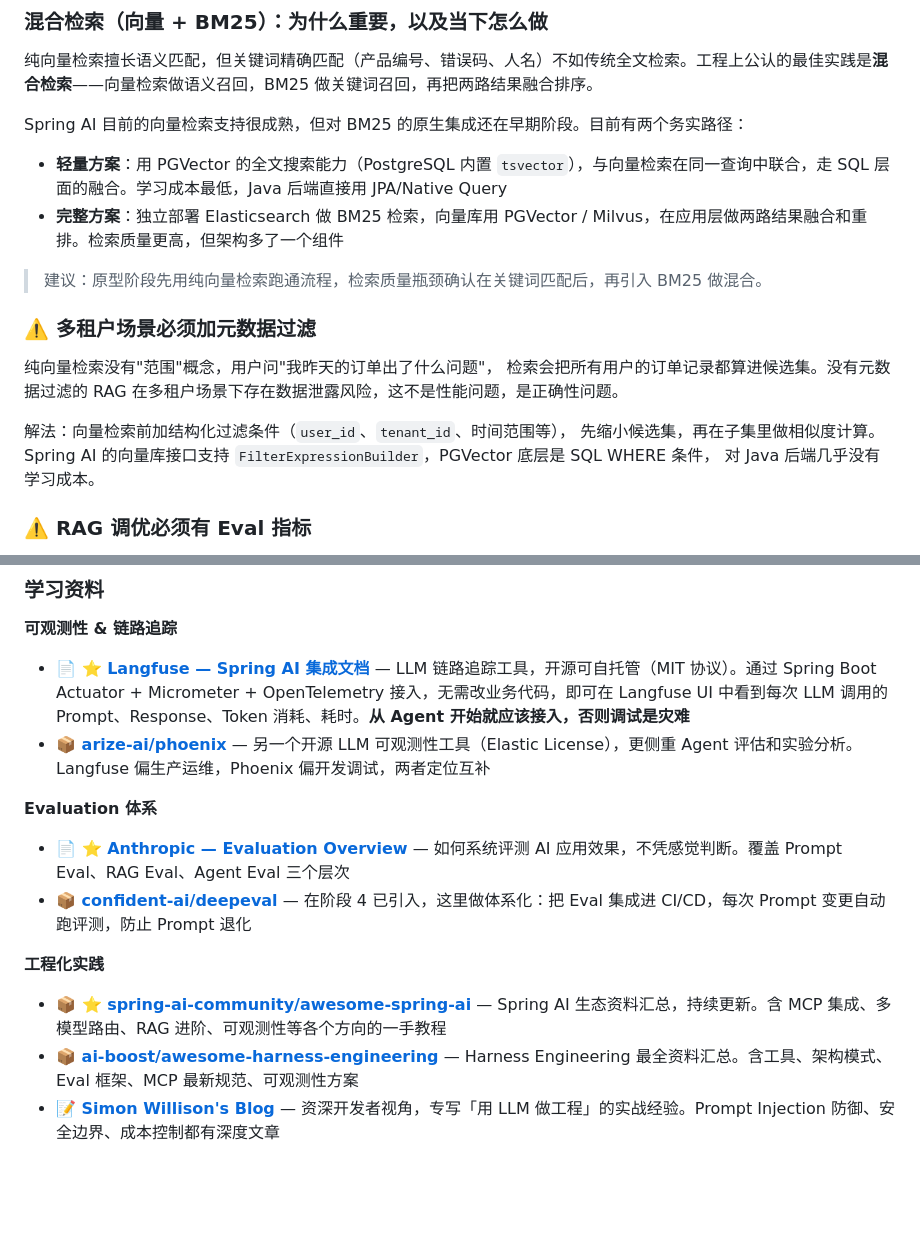
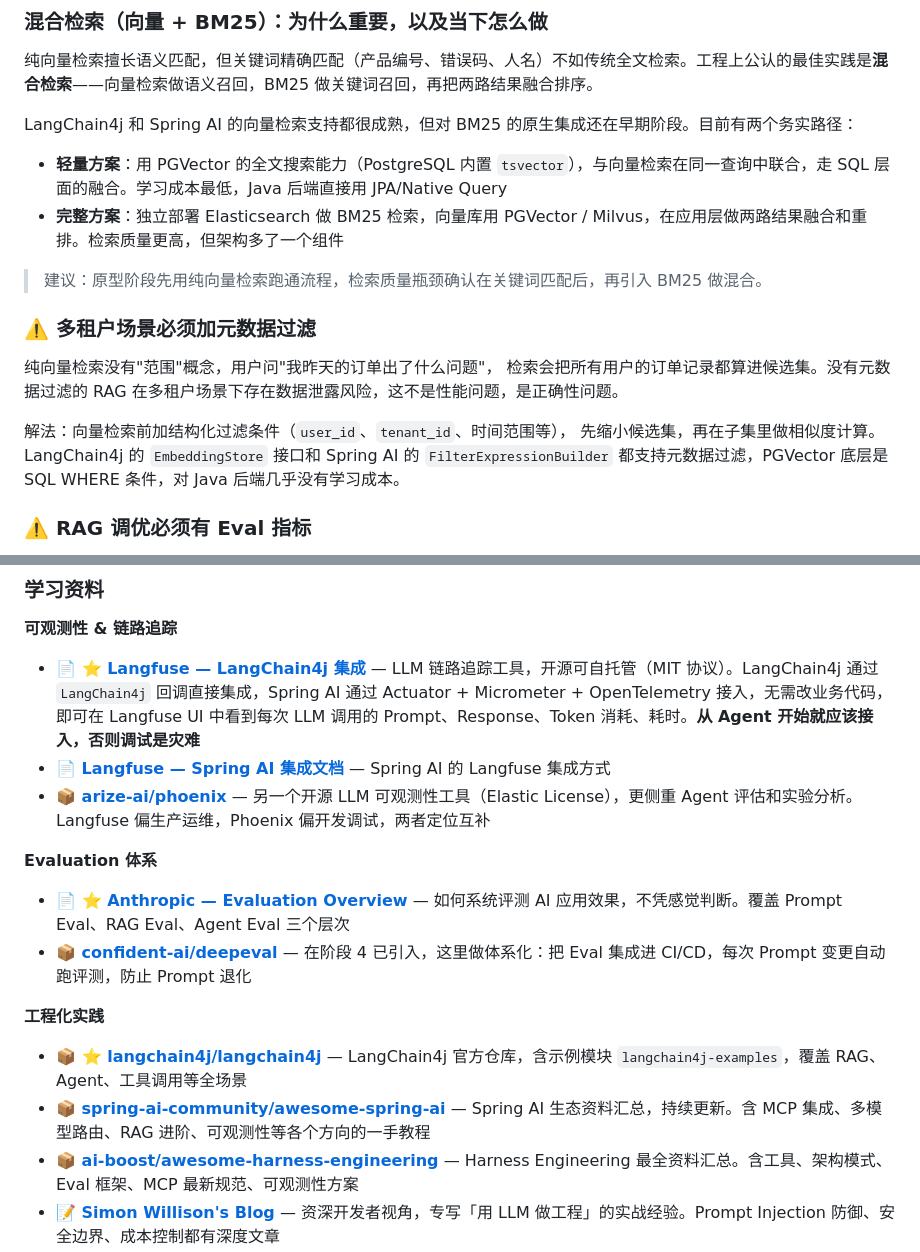
Before and after one commit to spojchil/infopilot, a Markdown page: doc/learning-roadmap.md, 2 parts joined by grey strips. GitHub-like rendering; blank space fills up the shorter version.

```diff
--- a/doc/learning-roadmap.md
+++ b/doc/learning-roadmap.md
@@ -227,7 +232,7 @@ LLM 响应慢（平均 3~10 秒），阻塞等待会让用户体验极差。`str
 
 纯向量检索擅长语义匹配，但关键词精确匹配（产品编号、错误码、人名）不如传统全文检索。工程上公认的最佳实践是**混合检索**——向量检索做语义召回，BM25 做关键词召回，再把两路结果融合排序。
 
-Spring AI 目前的向量检索支持很成熟，但对 BM25 的原生集成还在早期阶段。目前有两个务实路径：
+LangChain4j 和 Spring AI 的向量检索支持都很成熟，但对 BM25 的原生集成还在早期阶段。目前有两个务实路径：
 
 - **轻量方案**：用 PGVector 的全文搜索能力（PostgreSQL 内置 `tsvector`），与向量检索在同一查询中联合，走 SQL 层面的融合。学习成本最低，Java 后端直接用 JPA/Native Query
 - **完整方案**：独立部署 Elasticsearch 做 BM25 检索，向量库用 PGVector / Milvus，在应用层做两路结果融合和重排。检索质量更高，但架构多了一个组件
@@ -241,9 +246,7 @@ Spring AI 目前的向量检索支持很成熟，但对 BM25 的原生集成还
 在多租户场景下存在数据泄露风险，这不是性能问题，是正确性问题。
 
 解法：向量检索前加结构化过滤条件（`user_id`、`tenant_id`、时间范围等），
-先缩小候选集，再在子集里做相似度计算。Spring AI 的向量库接口支持
-`FilterExpressionBuilder`，PGVector 底层是 SQL WHERE 条件，
-对 Java 后端几乎没有学习成本。
+先缩小候选集，再在子集里做相似度计算。LangChain4j 的 `EmbeddingStore` 接口和 Spring AI 的 `FilterExpressionBuilder` 都支持元数据过滤，PGVector 底层是 SQL WHERE 条件，对 Java 后端几乎没有学习成本。
 
 ### ⚠️ RAG 调优必须有 Eval 指标
 
@@ -326,7 +327,8 @@ Agent 能调用工具意味着它能造成真实影响。业务 Agent 的安全
 
 **可观测性 & 链路追踪**
 
-- **📄 ⭐ [Langfuse — Spring AI 集成文档](https://langfuse.com/integrations/frameworks/spring-ai)** — LLM 链路追踪工具，开源可自托管（MIT 协议）。通过 Spring Boot Actuator + Micrometer + OpenTelemetry 接入，无需改业务代码，即可在 Langfuse UI 中看到每次 LLM 调用的 Prompt、Response、Token 消耗、耗时。**从 Agent 开始就应该接入，否则调试是灾难**
+- **📄 ⭐ [Langfuse — LangChain4j 集成](https://langfuse.com/integrations/frameworks/langchain4j)** — LLM 链路追踪工具，开源可自托管（MIT 协议）。LangChain4j 通过 `LangChain4j` 回调直接集成，Spring AI 通过 Actuator + Micrometer + OpenTelemetry 接入，无需改业务代码，即可在 Langfuse UI 中看到每次 LLM 调用的 Prompt、Response、Token 消耗、耗时。**从 Agent 开始就应该接入，否则调试是灾难**
+- **📄 [Langfuse — Spring AI 集成文档](https://langfuse.com/integrations/frameworks/spring-ai)** — Spring AI 的 Langfuse 集成方式
 - **📦 [arize-ai/phoenix](https://github.com/Arize-ai/phoenix)** — 另一个开源 LLM 可观测性工具（Elastic License），更侧重 Agent 评估和实验分析。Langfuse 偏生产运维，Phoenix 偏开发调试，两者定位互补
 
 **Evaluation 体系**
@@ -336,7 +338,8 @@ Agent 能调用工具意味着它能造成真实影响。业务 Agent 的安全
 
 **工程化实践**
 
-- **📦 ⭐ [spring-ai-community/awesome-spring-ai](https://github.com/spring-ai-community/awesome-spring-ai)** — Spring AI 生态资料汇总，持续更新。含 MCP 集成、多模型路由、RAG 进阶、可观测性等各个方向的一手教程
+- **📦 ⭐ [langchain4j/langchain4j](https://github.com/langchain4j/langchain4j)** — LangChain4j 官方仓库，含示例模块 `langchain4j-examples`，覆盖 RAG、Agent、工具调用等全场景
+- **📦 [spring-ai-community/awesome-spring-ai](https://github.com/spring-ai-community/awesome-spring-ai)** — Spring AI 生态资料汇总，持续更新。含 MCP 集成、多模型路由、RAG 进阶、可观测性等各个方向的一手教程
 - **📦 [ai-boost/awesome-harness-engineering](https://github.com/ai-boost/awesome-harness-engineering)** — Harness Engineering 最全资料汇总。含工具、架构模式、Eval 框架、MCP 最新规范、可观测性方案
 - **📝 [Simon Willison's Blog](https://simonwillison.net)** — 资深开发者视角，专写「用 LLM 做工程」的实战经验。Prompt Injection 防御、安全边界、成本控制都有深度文章
 
```
Also changed, not shown: other parts of doc/learning-roadmap.md (+25 -22 lines), doc/project-evolution.md (+4 -0 lines).
